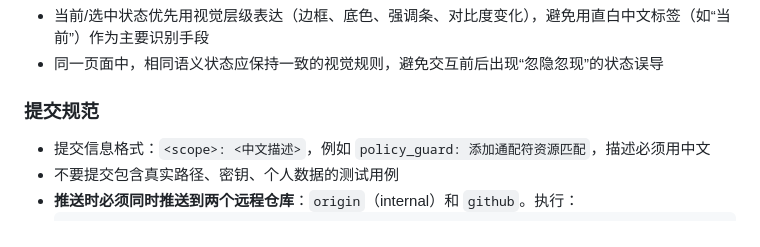
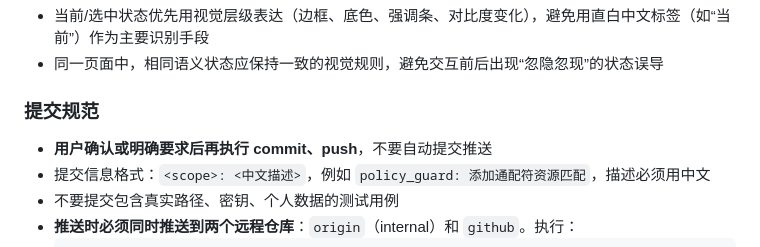
Before and after one commit to yesgit/my-claw, a Markdown page: AGENTS.md, the part around the change. Rendered like a GitHub page.

Commit message:
AGENTS.md: 添加提交前需用户确认的规范

```diff
--- a/AGENTS.md
+++ b/AGENTS.md
@@ -111,6 +111,7 @@ my-claw/
 - 同一页面中，相同语义状态应保持一致的视觉规则，避免交互前后出现“忽隐忽现”的状态误导
 
 ### 提交规范
+- **用户确认或明确要求后再执行 commit、push**，不要自动提交推送
 - 提交信息格式：`<scope>: <中文描述>`，例如 `policy_guard: 添加通配符资源匹配`，描述必须用中文
 - 不要提交包含真实路径、密钥、个人数据的测试用例
 - **推送时必须同时推送到两个远程仓库**：`origin`（internal）和 `github`。执行：
```
